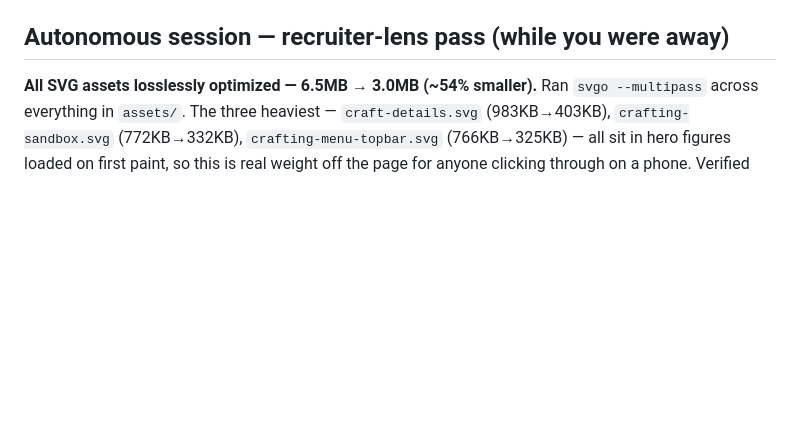
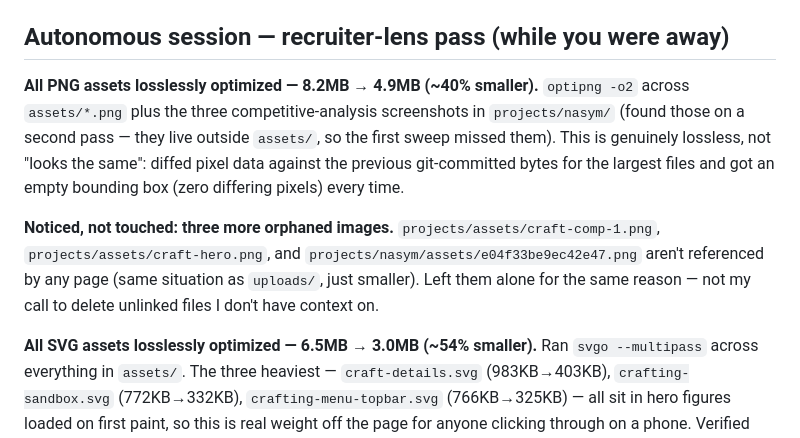
Before and after one commit to e34lin/portfolio, a Markdown page: CHANGELOG.md, the part around the change. GitHub-like rendering; blank space fills up the shorter version.

Commit message:
Update changelog with PNG optimization and orphaned-file notes
Co-Authored-By: Claude Sonnet 5 <noreply@anthropic.com>
Claude-Session: https://claude.ai/code/session_01TYfLT65x4ghe5XtMvWx8kV

```diff
--- a/CHANGELOG.md
+++ b/CHANGELOG.md
@@ -6,6 +6,20 @@ newest first. Every entry corresponds to a git commit — use `git log` or
 single one without affecting the others.
 
 ## Autonomous session — recruiter-lens pass (while you were away)
+
+**All PNG assets losslessly optimized — 8.2MB → 4.9MB (~40% smaller).**
+`optipng -o2` across `assets/*.png` plus the three competitive-analysis
+screenshots in `projects/nasym/` (found those on a second pass — they live
+outside `assets/`, so the first sweep missed them). This is genuinely
+lossless, not "looks the same": diffed pixel data against the previous
+git-committed bytes for the largest files and got an empty bounding box
+(zero differing pixels) every time.
+
+**Noticed, not touched: three more orphaned images.**
+`projects/assets/craft-comp-1.png`, `projects/assets/craft-hero.png`, and
+`projects/nasym/assets/e04f33be9ec42e47.png` aren't referenced by any page
+(same situation as `uploads/`, just smaller). Left them alone for the same
+reason — not my call to delete unlinked files I don't have context on.
 
 **All SVG assets losslessly optimized — 6.5MB → 3.0MB (~54% smaller).**
 Ran `svgo --multipass` across everything in `assets/`. The three heaviest —
```
